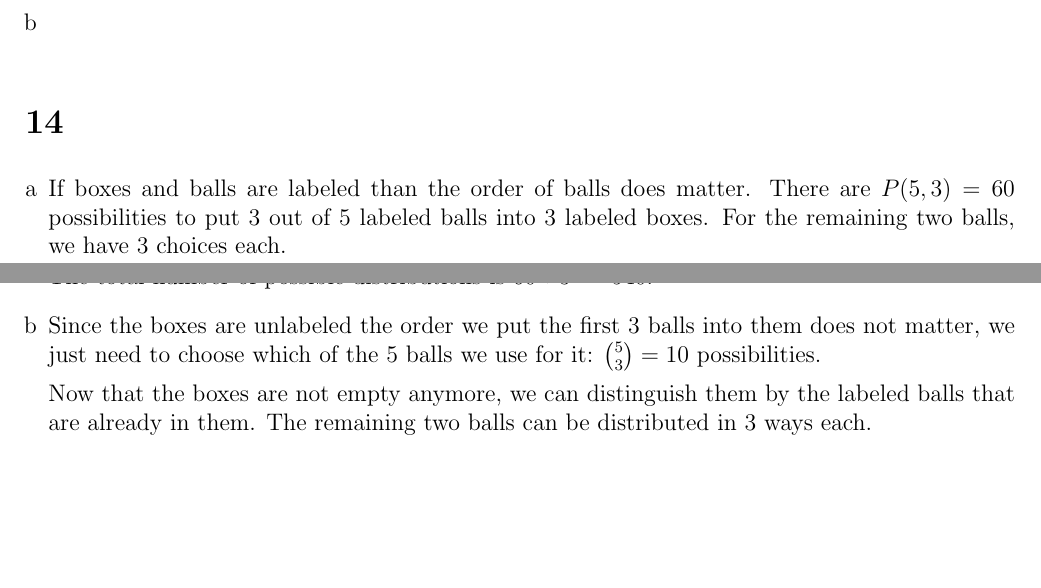
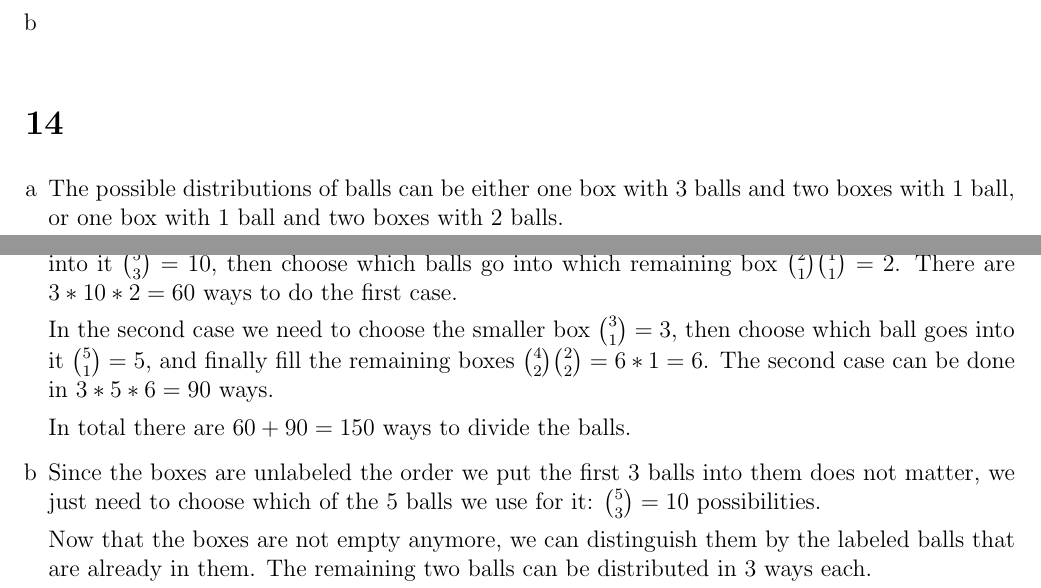
Before and after one commit to Combinatoriek/assignment3, a LaTeX problem sheet (assignment3_s4549775.tex): two parts of pages 1 and 2 of 3, joined at a grey line, cut so that both start at the same text, the shorter picture padded with empty space. Compiled offline with pdfLaTeX.

Commit message:
Correct 14a.

```diff
--- a/assignment3_s4549775.tex
+++ b/assignment3_s4549775.tex
@@ -38,9 +38,13 @@ We put distinguishable objects (playing cards) into labeled boxes (players hands
 \section*{14}
 \begin{enumerate}[a]
 	\item %a
-	If boxes and balls are labeled than the order of balls does matter. There are $P(5, 3) = 60$ possibilities to put 3 out of 5 labeled balls into 3 labeled boxes. For the remaining two balls, we have 3 choices each.
+	The possible distributions of balls can be either one box with 3 balls and two boxes with 1 ball, or one box with 1 ball and two boxes with 2 balls.
 
-	The total number of possible distributions is $60 * 3^2 = 540$.
+	In the first case we need to choose the bigger box $\binom{3}{1} = 3$, then choose which 3 balls to put into it $\binom{5}{3} = 10$, then choose which balls go into which remaining box $\binom{2}{1} \binom{1}{1} = 2$. There are $3 * 10 * 2 = 60$ ways to do the first case.
+
+	In the second case we need to choose the smaller box $\binom{3}{1} = 3$, then choose which ball goes into it $\binom{5}{1} = 5$, and finally fill the remaining boxes $\binom{4}{2} \binom{2}{2} = 6 * 1 = 6$. The second case can be done in $3 * 5 * 6 = 90$ ways.
+
+	In total there are $60 + 90 = 150$ ways to divide the balls.
 
 	\item %b
 	Since the boxes are unlabeled the order we put the first 3 balls into them does not matter, we just need to choose which of the 5 balls we use for it: $\binom{5}{3} = 10$ possibilities.
```
